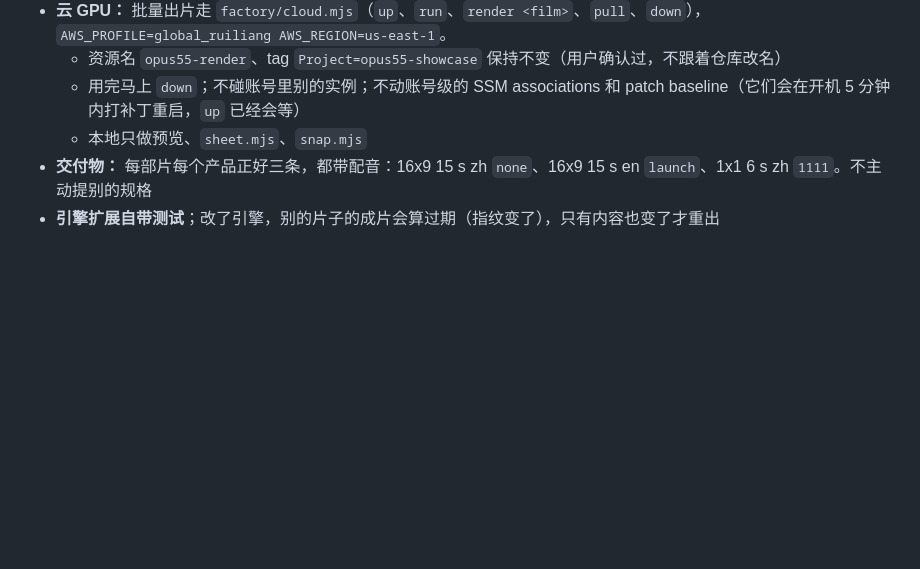
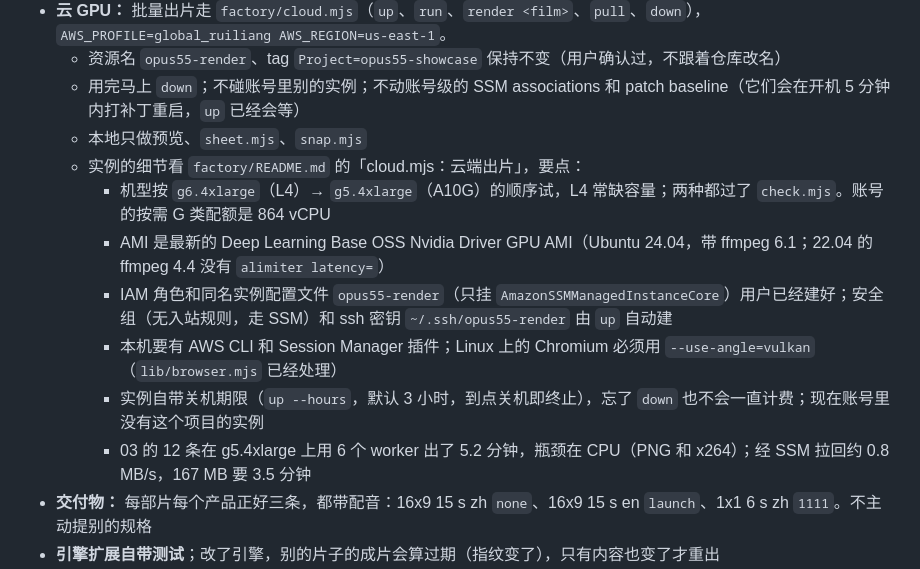
Before and after one commit to liangruibupt/beyond-text-frontier-model-showcase, a Markdown page: opus-5.5/TASKS.md, the part around the change. Rendered like a GitHub page; blank space fills up the shorter version.

Commit message:
TASKS.md: the cloud GPU instance details
Co-Authored-By: Claude Opus 5.5 <noreply@anthropic.com>

```diff
--- a/opus-5.5/TASKS.md
+++ b/opus-5.5/TASKS.md
@@ -21,6 +21,13 @@
   - 资源名 `opus55-render`、tag `Project=opus55-showcase` 保持不变（用户确认过，不跟着仓库改名）
   - 用完马上 `down`；不碰账号里别的实例；不动账号级的 SSM associations 和 patch baseline（它们会在开机 5 分钟内打补丁重启，`up` 已经会等）
   - 本地只做预览、`sheet.mjs`、`snap.mjs`
+  - 实例的细节看 `factory/README.md` 的「cloud.mjs：云端出片」，要点：
+    - 机型按 `g6.4xlarge`（L4）→ `g5.4xlarge`（A10G）的顺序试，L4 常缺容量；两种都过了 `check.mjs`。账号的按需 G 类配额是 864 vCPU
+    - AMI 是最新的 Deep Learning Base OSS Nvidia Driver GPU AMI（Ubuntu 24.04，带 ffmpeg 6.1；22.04 的 ffmpeg 4.4 没有 `alimiter latency=`）
+    - IAM 角色和同名实例配置文件 `opus55-render`（只挂 `AmazonSSMManagedInstanceCore`）用户已经建好；安全组（无入站规则，走 SSM）和 ssh 密钥 `~/.ssh/opus55-render` 由 `up` 自动建
+    - 本机要有 AWS CLI 和 Session Manager 插件；Linux 上的 Chromium 必须用 `--use-angle=vulkan`（`lib/browser.mjs` 已经处理）
+    - 实例自带关机期限（`up --hours`，默认 3 小时，到点关机即终止），忘了 `down` 也不会一直计费；现在账号里没有这个项目的实例
+    - 03 的 12 条在 g5.4xlarge 上用 6 个 worker 出了 5.2 分钟，瓶颈在 CPU（PNG 和 x264）；经 SSM 拉回约 0.8 MB/s，167 MB 要 3.5 分钟
 - **交付物：** 每部片每个产品正好三条，都带配音：16x9 15 s zh `none`、16x9 15 s en `launch`、1x1 6 s zh `1111`。不主动提别的规格
 - **引擎扩展自带测试**；改了引擎，别的片子的成片会算过期（指纹变了），只有内容也变了才重出
 - `factory/Video-Factory.md` 和仓库根目录的 `README.md` 是用户的文件，要改先问
```
